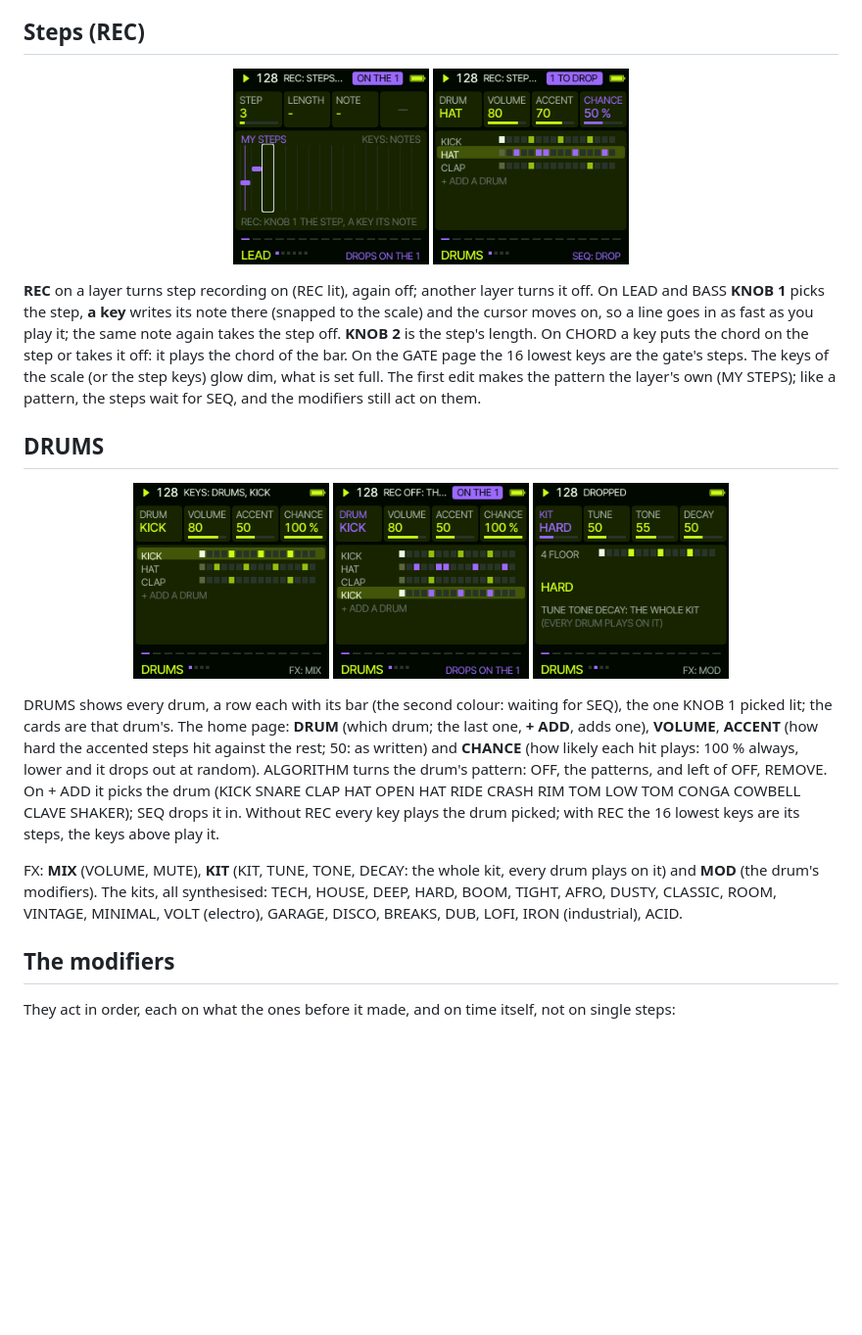
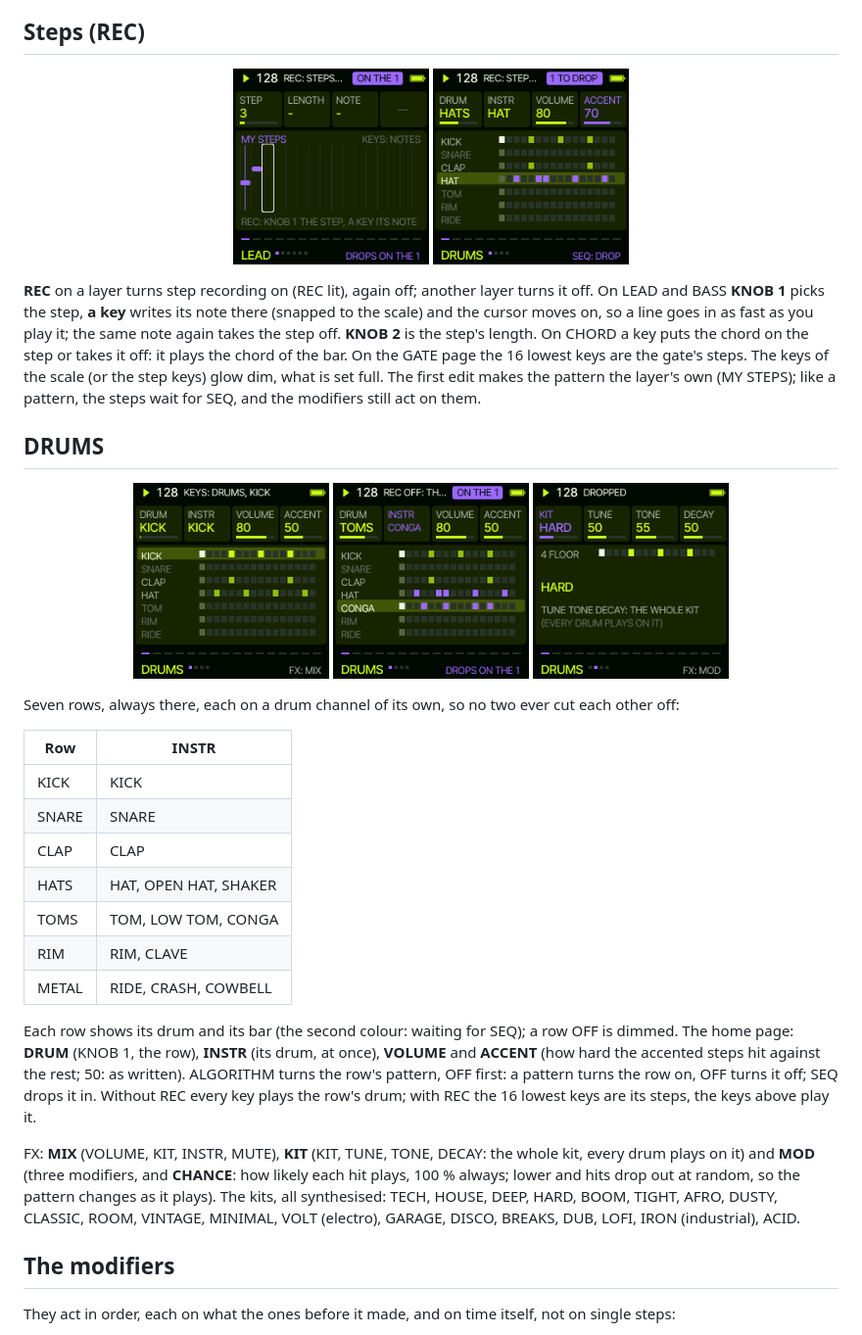
Before and after one commit to delirioux/sardine, a Markdown page: docs/MANUAL.md, the part around one of its changes. Shown at 98% size. Rendered like a GitHub page; pictures changed too: docs/screens/drums.png, docs/screens/drums_add.png, docs/screens/drums_rec.png; blank space fills up the shorter version.

```diff
--- a/docs/MANUAL.md
+++ b/docs/MANUAL.md
@@ -110,17 +110,28 @@ pattern the layer's own (MY STEPS); like a pattern, the steps wait for SEQ, and
 <img src="screens/kit.png" alt="KIT" width="200">
 </p>
 
-DRUMS shows every drum, a row each with its bar (the second colour: waiting for SEQ), the one KNOB 1 picked lit; the
-cards are that drum's. The home page: **DRUM** (which drum; the last
-one, **+ ADD**, adds one), **VOLUME**, **ACCENT** (how hard the accented steps hit against the rest; 50: as written)
-and **CHANCE** (how likely each hit plays: 100 % always, lower and it drops out at random). ALGORITHM turns the drum's
-pattern: OFF, the patterns, and left of OFF, REMOVE. On + ADD it picks the drum (KICK SNARE CLAP HAT OPEN HAT RIDE
-CRASH RIM TOM LOW TOM CONGA COWBELL CLAVE SHAKER); SEQ drops it in. Without REC every key plays the drum picked; with REC the 16 lowest keys
-are its steps, the keys above play it.
+Seven rows, always there, each on a drum channel of its own, so no two ever cut each other off:
 
-FX: **MIX** (VOLUME, MUTE), **KIT** (KIT, TUNE, TONE, DECAY: the whole kit, every drum plays on it) and **MOD**
-(the drum's modifiers). The kits, all synthesised: TECH, HOUSE, DEEP, HARD, BOOM, TIGHT, AFRO, DUSTY, CLASSIC,
-ROOM, VINTAGE, MINIMAL, VOLT (electro), GARAGE, DISCO, BREAKS, DUB, LOFI, IRON (industrial), ACID.
+| Row | INSTR |
+| --- | --- |
+| KICK | KICK |
+| SNARE | SNARE |
+| CLAP | CLAP |
+| HATS | HAT, OPEN HAT, SHAKER |
+| TOMS | TOM, LOW TOM, CONGA |
+| RIM | RIM, CLAVE |
+| METAL | RIDE, CRASH, COWBELL |
+
+Each row shows its drum and its bar (the second colour: waiting for SEQ); a row OFF is dimmed. The home page: **DRUM**
+(KNOB 1, the row), **INSTR** (its drum, at once), **VOLUME** and **ACCENT** (how hard the accented steps hit against
+the rest; 50: as written). ALGORITHM turns the row's pattern, OFF first: a pattern turns the row on, OFF turns it off;
+SEQ drops it in. Without REC every key plays the row's drum; with REC the 16 lowest keys are its steps, the keys above
+play it.
+
+FX: **MIX** (VOLUME, KIT, INSTR, MUTE), **KIT** (KIT, TUNE, TONE, DECAY: the whole kit, every drum plays on it) and
+**MOD** (three modifiers, and **CHANCE**: how likely each hit plays, 100 % always; lower and hits drop out at random,
+so the pattern changes as it plays). The kits, all synthesised: TECH, HOUSE, DEEP, HARD, BOOM, TIGHT, AFRO, DUSTY,
+CLASSIC, ROOM, VINTAGE, MINIMAL, VOLT (electro), GARAGE, DISCO, BREAKS, DUB, LOFI, IRON (industrial), ACID.
 
 ## The modifiers
 
```
Also changed, not shown: other parts of docs/MANUAL.md (+1 -1 lines), README.md (+2 -2 lines), docs/RELEASE.md (+2 -1 lines), 5 other files.
